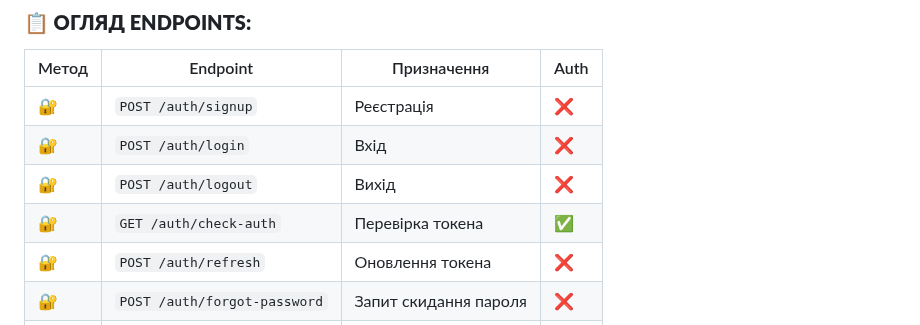
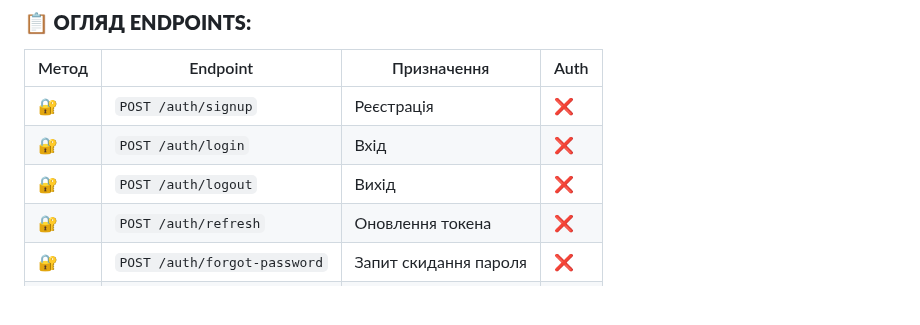
Before and after one commit to scalingup-studio/HealthyApp, a Markdown page: DOC/Auth.md, the part around the change. Drawn GitHub-style; blank space fills up the shorter version.

```diff
--- a/DOC/Auth.md
+++ b/DOC/Auth.md
@@ -9,7 +9,6 @@
 | 🔐 | `POST /auth/signup` | Реєстрація | ❌ |
 | 🔐 | `POST /auth/login` | Вхід | ❌ |
 | 🔐 | `POST /auth/logout` | Вихід | ❌ |
-| 🔐 | `GET /auth/check-auth` | Перевірка токена | ✅ |
 | 🔐 | `POST /auth/refresh` | Оновлення токена | ❌ |
 | 🔐 | `POST /auth/forgot-password` | Запит скидання пароля | ❌ |
 | 🔐 | `POST /auth/reset-password` | Скидання пароля | ❌ |
```
